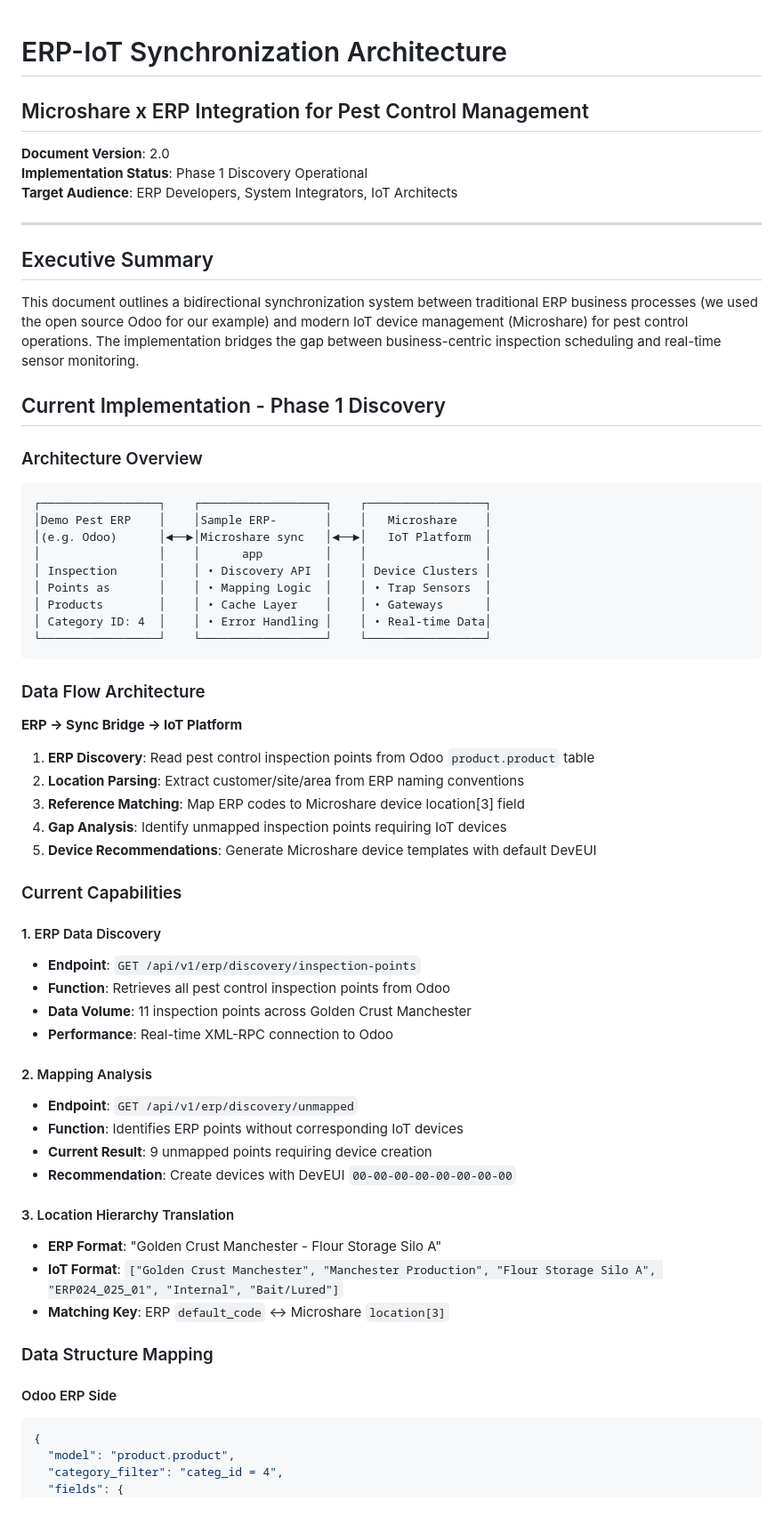
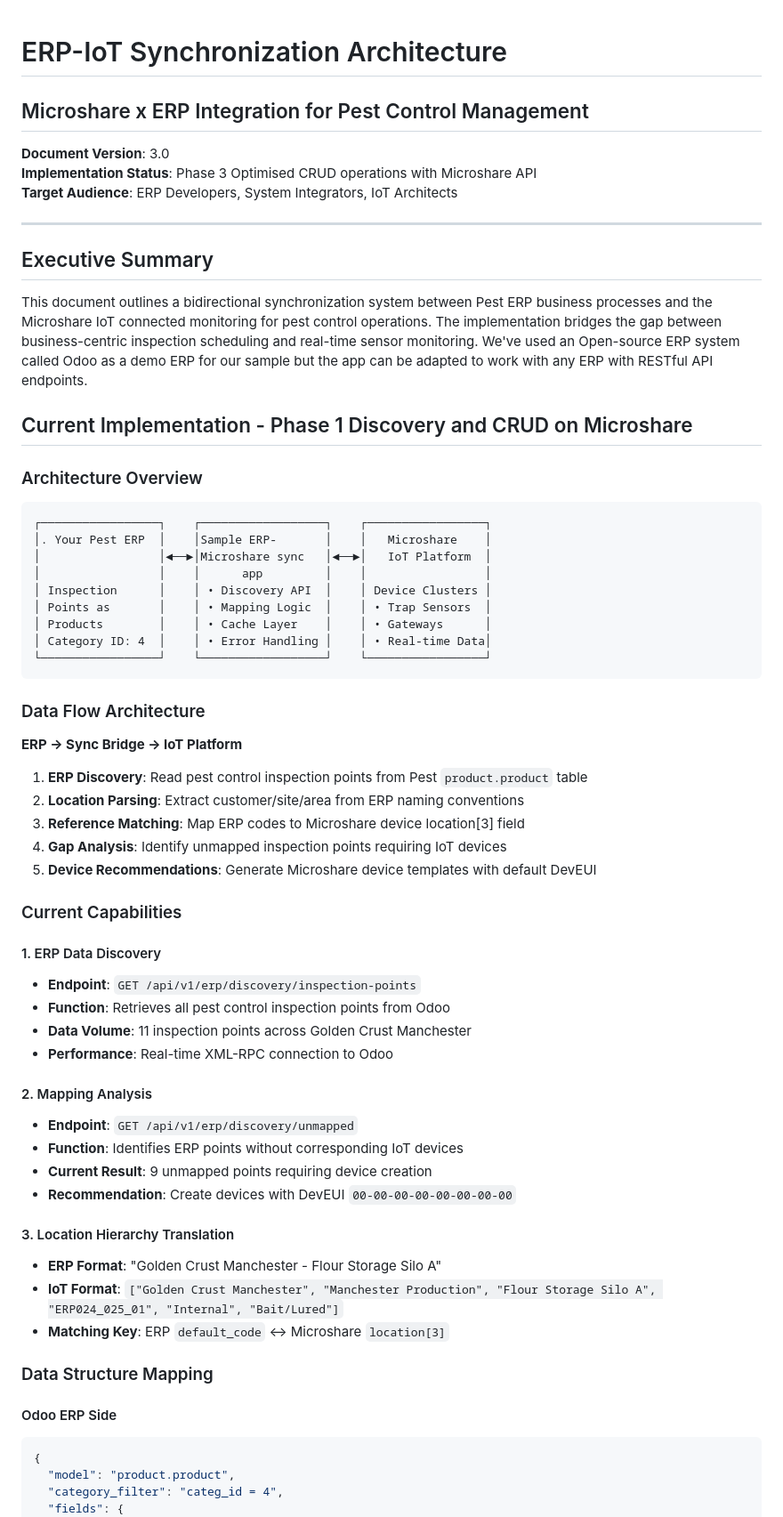
Before and after one commit to cpaumelle/microshare-erp-integration, a Markdown page: erp_sync_documentation.md, the part around the change printed below. Shown: that part at 89% size. GitHub-like rendering.

````diff
--- a/erp_sync_documentation.md
+++ b/erp_sync_documentation.md
@@ -1,24 +1,25 @@
 # ERP-IoT Synchronization Architecture
+
 ## Microshare x ERP Integration for Pest Control Management
 
-**Document Version**: 2.0
-**Implementation Status**: Phase 1 Discovery Operational
+**Document Version**: 3.0
+**Implementation Status**: Phase 3 Optimised CRUD operations with Microshare API
 **Target Audience**: ERP Developers, System Integrators, IoT Architects
 
 ---
 
 ## Executive Summary
 
-This document outlines a bidirectional synchronization system between traditional ERP business processes (we used the open source Odoo for our example) and modern IoT device management (Microshare) for pest control operations. The implementation bridges the gap between business-centric inspection scheduling and real-time sensor monitoring.
+This document outlines a bidirectional synchronization system between Pest ERP business processes and the Microshare IoT connected monitoring for pest control operations. The implementation bridges the gap between business-centric inspection scheduling and real-time sensor monitoring. We've used an Open-source ERP system called Odoo as a demo ERP for our sample but the app can be adapted to work with any ERP with RESTful API endpoints.
 
-## Current Implementation - Phase 1 Discovery
+## Current Implementation - Phase 1 Discovery and CRUD on Microshare
 
 ### Architecture Overview
 
 ```
 ┌─────────────────┐    ┌──────────────────┐    ┌─────────────────┐
-│Demo Pest ERP    │    │Sample ERP-       │    │   Microshare    │
-│(e.g. Odoo)      │◄──►│Microshare sync   │◄──►│   IoT Platform  │
+│. Your Pest ERP  │    │Sample ERP-       │    │   Microshare    │
+│                 │◄──►│Microshare sync   │◄──►│   IoT Platform  │
 │                 │    │      app         │    │                 │
 │ Inspection      │    │ • Discovery API  │    │ Device Clusters │
 │ Points as       │    │ • Mapping Logic  │    │ • Trap Sensors  │
@@ -31,7 +32,7 @@ This document outlines a bidirectional synchronization system between traditiona
 
 **ERP → Sync Bridge → IoT Platform**
 
-1. **ERP Discovery**: Read pest control inspection points from Odoo `product.product` table
+1. **ERP Discovery**: Read pest control inspection points from Pest `product.product` table
 2. **Location Parsing**: Extract customer/site/area from ERP naming conventions
 3. **Reference Matching**: Map ERP codes to Microshare device location[3] field
 4. **Gap Analysis**: Identify unmapped inspection points requiring IoT devices
@@ -40,18 +41,21 @@ This document outlines a bidirectional synchronization system between traditiona
 ### Current Capabilities
 
 #### 1. ERP Data Discovery
+
 - **Endpoint**: `GET /api/v1/erp/discovery/inspection-points`
 - **Function**: Retrieves all pest control inspection points from Odoo
 - **Data Volume**: 11 inspection points across Golden Crust Manchester
 - **Performance**: Real-time XML-RPC connection to Odoo
 
 #### 2. Mapping Analysis
+
 - **Endpoint**: `GET /api/v1/erp/discovery/unmapped`
 - **Function**: Identifies ERP points without corresponding IoT devices
 - **Current Result**: 9 unmapped points requiring device creation
 - **Recommendation**: Create devices with DevEUI `00-00-00-00-00-00-00-00`
 
 #### 3. Location Hierarchy Translation
+
 - **ERP Format**: "Golden Crust Manchester - Flour Storage Silo A"
 - **IoT Format**: `["Golden Crust Manchester", "Manchester Production", "Flour Storage Silo A", "ERP024_025_01", "Internal", "Bait/Lured"]`
 - **Matching Key**: ERP `default_code` ↔ Microshare `location[3]`
@@ -59,6 +63,7 @@ This document outlines a bidirectional synchronization system between traditiona
 ### Data Structure Mapping
 
 #### Odoo ERP Side
+
 ```jsonc
 {
   "model": "product.product",
````
Also changed, not shown: other parts of erp_sync_documentation.md (+25 -69 lines).
